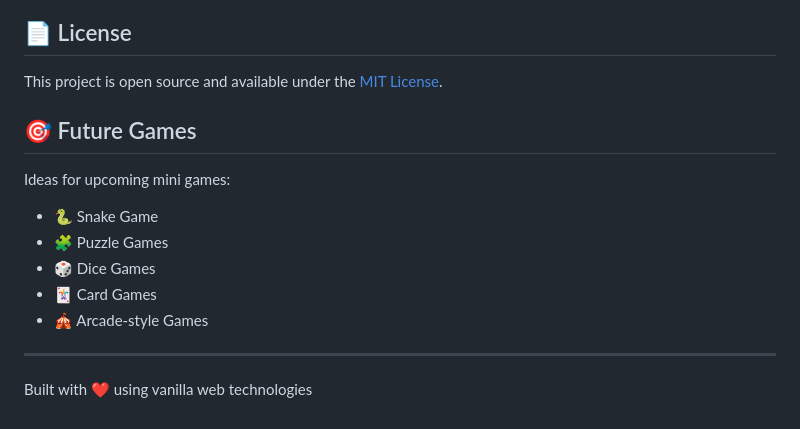
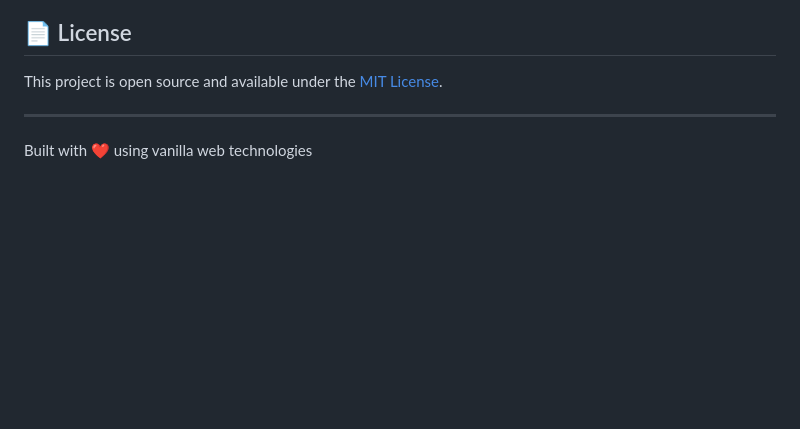
Before and after one commit to b1n9s/minigames, a Markdown page: README.md, the part around the change. GitHub-like rendering; blank space fills up the shorter version.

Commit message:
docs: update README

```diff
--- a/README.md
+++ b/README.md
@@ -194,16 +194,6 @@ The deployment workflow will automatically inject the Google Analytics tracking
 
 This project is open source and available under the [MIT License](LICENSE).
 
-## 🎯 Future Games
-
-Ideas for upcoming mini games:
-
-- 🐍 Snake Game
-- 🧩 Puzzle Games
-- 🎲 Dice Games
-- 🃏 Card Games
-- 🎪 Arcade-style Games
-
 ---
 
 Built with ❤️ using vanilla web technologies
```
